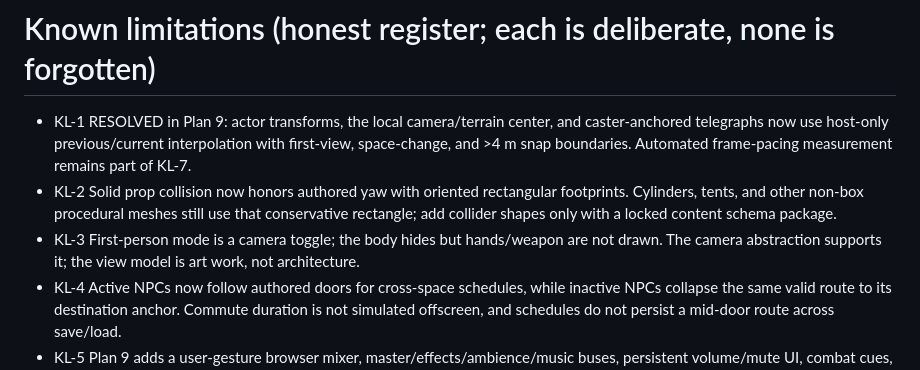
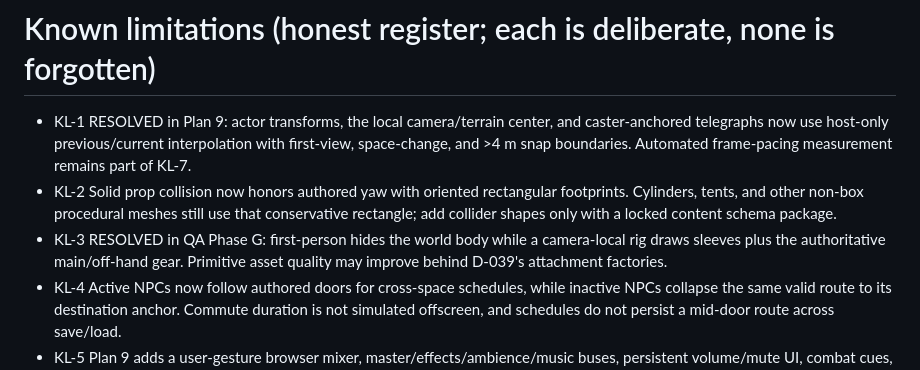
Before and after one commit to ElysianInteractives/CLAURIM, a Markdown page: docs/project/KNOWN_LIMITATIONS.md, the part around the change. Rendered like a GitHub page.

Commit message:
docs: close first-person viewmodel limitation

```diff
--- a/docs/project/KNOWN_LIMITATIONS.md
+++ b/docs/project/KNOWN_LIMITATIONS.md
@@ -8,9 +8,9 @@
   footprints. Cylinders, tents, and other non-box procedural meshes still use
   that conservative rectangle; add collider shapes only with a locked content
   schema package.
-- KL-3 First-person mode is a camera toggle; the body hides but hands/weapon
-  are not drawn. The camera abstraction supports it; the view model is art
-  work, not architecture.
+- KL-3 RESOLVED in QA Phase G: first-person hides the world body while a
+  camera-local rig draws sleeves plus the authoritative main/off-hand gear.
+  Primitive asset quality may improve behind D-039's attachment factories.
 - KL-4 Active NPCs now follow authored doors for cross-space schedules, while
   inactive NPCs collapse the same valid route to its destination anchor.
   Commute duration is not simulated offscreen, and schedules do not persist a
```
